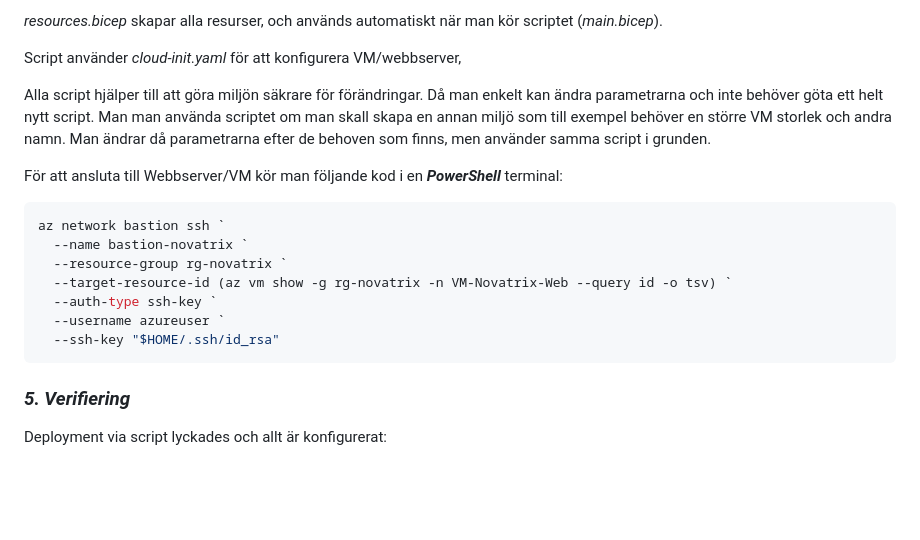
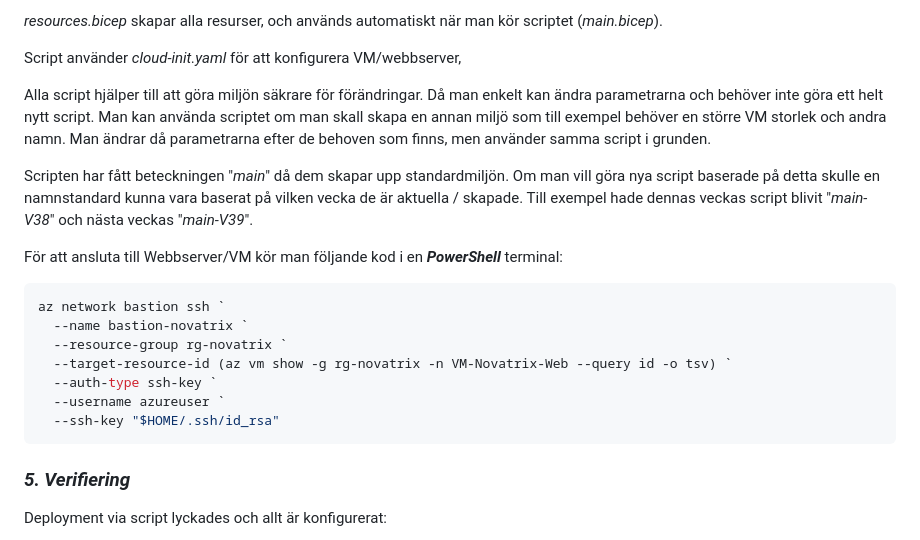
Before and after one commit to 03timnor/Azure_MOV25, a Markdown page: V38/README.md, the part around the change. Rendered like a GitHub page; blank space fills up the shorter version.

````diff
--- a/V38/README.md
+++ b/V38/README.md
@@ -841,7 +841,10 @@ Om man önskar att ändra någon parameter i scriptet som till exempel namn på
 
 Script använder *cloud-init.yaml* för att konfigurera VM/webbserver,
 
-Alla script hjälper till att göra miljön säkrare för förändringar. Då man enkelt kan ändra parametrarna och inte behöver göta ett helt nytt script. Man man använda scriptet om man skall skapa en annan miljö som till exempel behöver en större VM storlek och andra namn. Man ändrar då parametrarna efter de behoven som finns, men använder samma script i grunden.
+Alla script hjälper till att göra miljön säkrare för förändringar. Då man enkelt kan ändra parametrarna och behöver inte göra ett helt nytt script. Man kan använda scriptet om man skall skapa en annan miljö som till exempel behöver en större VM storlek och andra namn. Man ändrar då parametrarna efter de behoven som finns, men använder samma script i grunden.
+
+Scripten har fått beteckningen "*main*" då dem skapar upp standardmiljön.
+Om man vill göra nya script baserade på detta skulle en namnstandard kunna vara baserat på vilken vecka de är aktuella / skapade. Till exempel hade dennas veckas script blivit "*main-V38*" och nästa veckas "*main-V39*".
 
 För att ansluta till Webbserver/VM kör man följande kod i en *__PowerShell__* terminal:
 
@@ -854,6 +857,8 @@ az network bastion ssh `
   --username azureuser `
   --ssh-key "$HOME/.ssh/id_rsa"
 ```
+
+
 
 ### *__5. Verifiering__*
 
````
